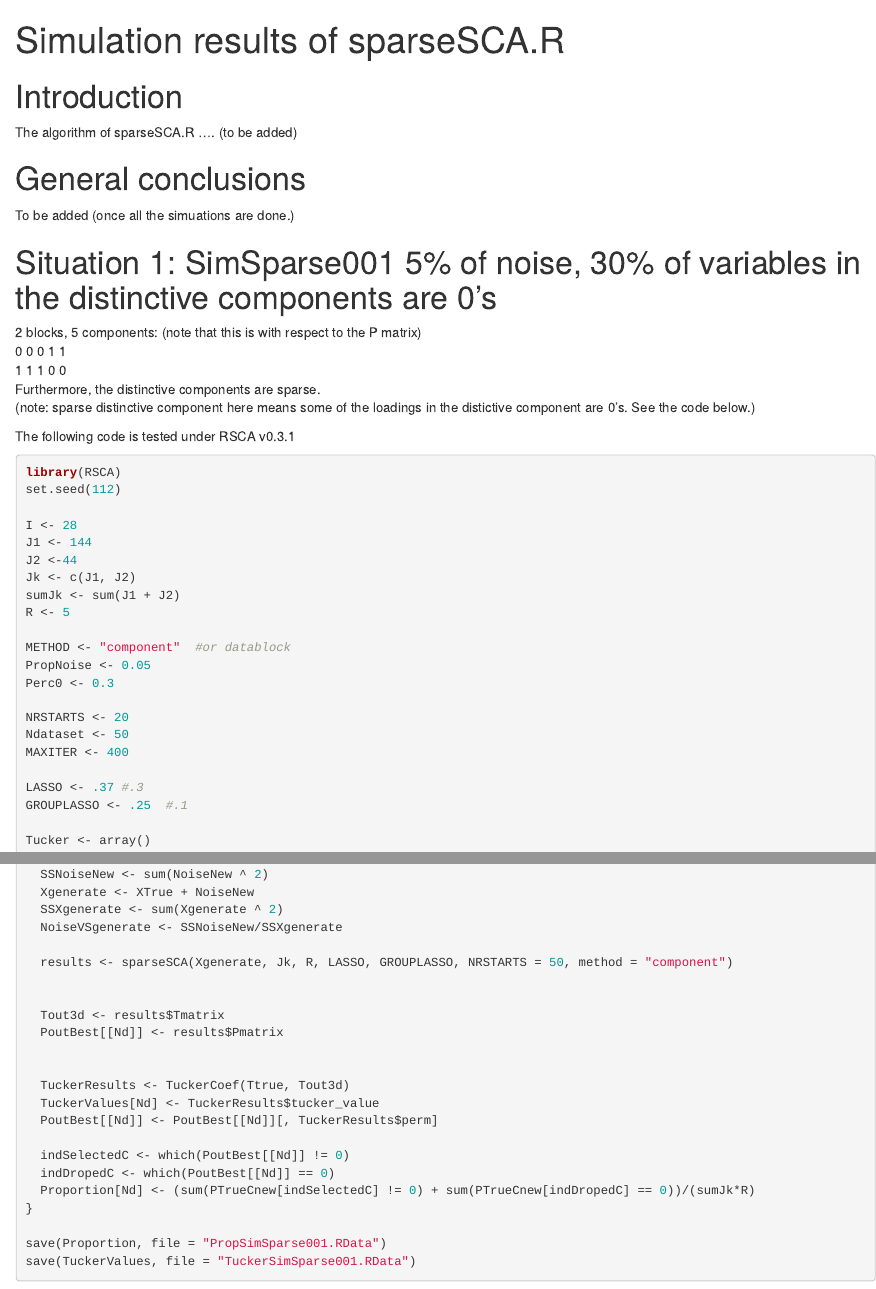
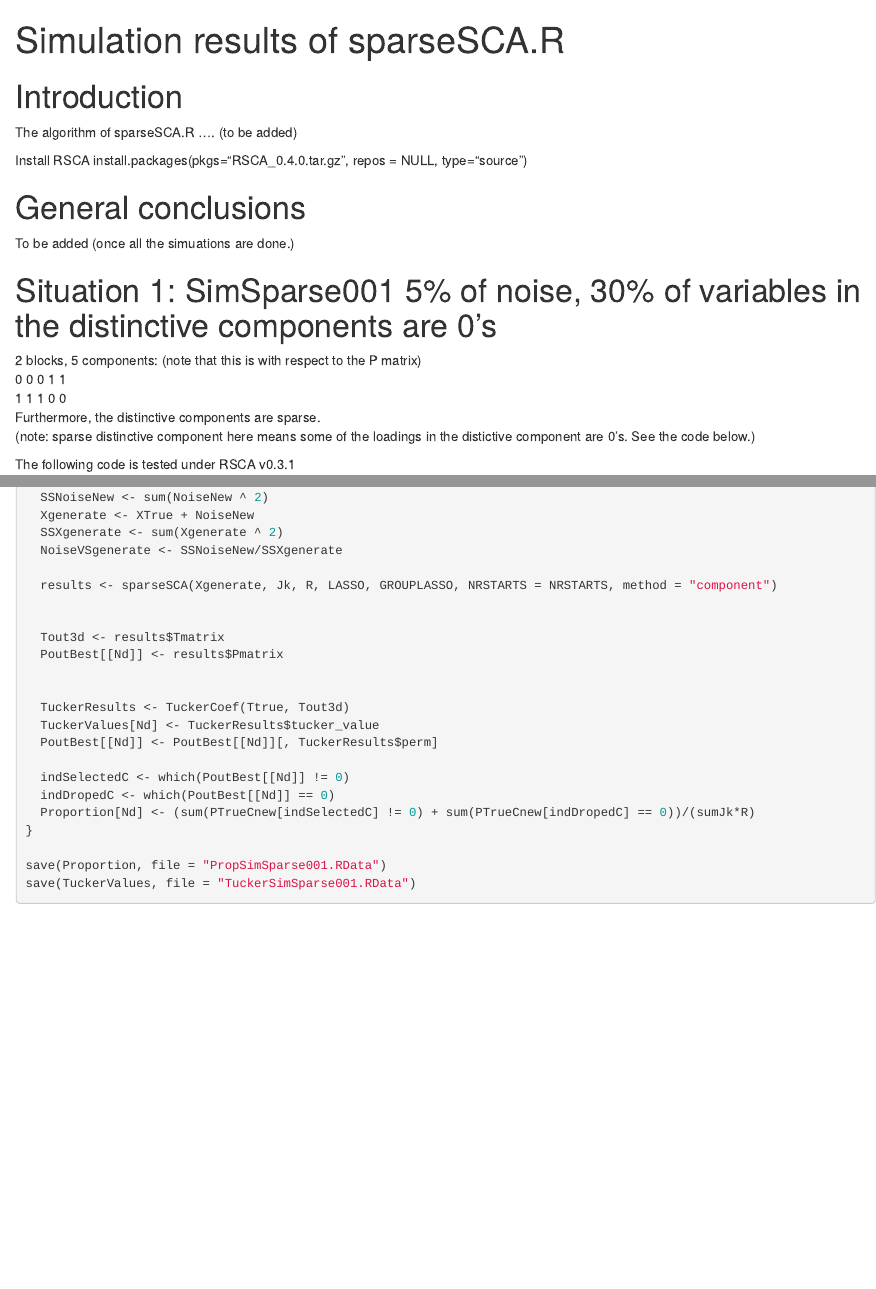
Before and after one commit to ZhengguoGu/RSCAsimulations, an R Markdown document (SimsparseSCA.Rmd): the page in a window 1100 px wide, from its top, and a second part further down, joined at a grey line. Rendered offline with R 4.5, knitr and Pandoc, with nearby package versions; some code elsewhere in the file could not run offline.

Commit message:
trivial update

```diff
--- a/SimsparseSCA.Rmd
+++ b/SimsparseSCA.Rmd
@@ -8,7 +8,9 @@
 
 # Introduction
 
-The algorithm of sparseSCA.R .... (to be added)
+The algorithm of sparseSCA.R .... (to be added)\
+
+Install RSCA install.packages(pkgs="RSCA_0.4.0.tar.gz", repos = NULL, type="source")
 
 # General conclusions
 
@@ -44,8 +46,8 @@
 Ndataset <- 50
 MAXITER <- 400
 
-LASSO <- .37 #.3
-GROUPLASSO <- .25  #.1
+LASSO <- .3 #.3
+GROUPLASSO <- .1  #.1
 
 Tucker <- array()
 ProportionComm <- array()
@@ -101,7 +103,7 @@
   SSXgenerate <- sum(Xgenerate ^ 2)
   NoiseVSgenerate <- SSNoiseNew/SSXgenerate
 
-  results <- sparseSCA(Xgenerate, Jk, R, LASSO, GROUPLASSO, NRSTARTS = 50, method = "component")
+  results <- sparseSCA(Xgenerate, Jk, R, LASSO, GROUPLASSO, NRSTARTS = NRSTARTS, method = "component")
 
 
   Tout3d <- results$Tmatrix
```
